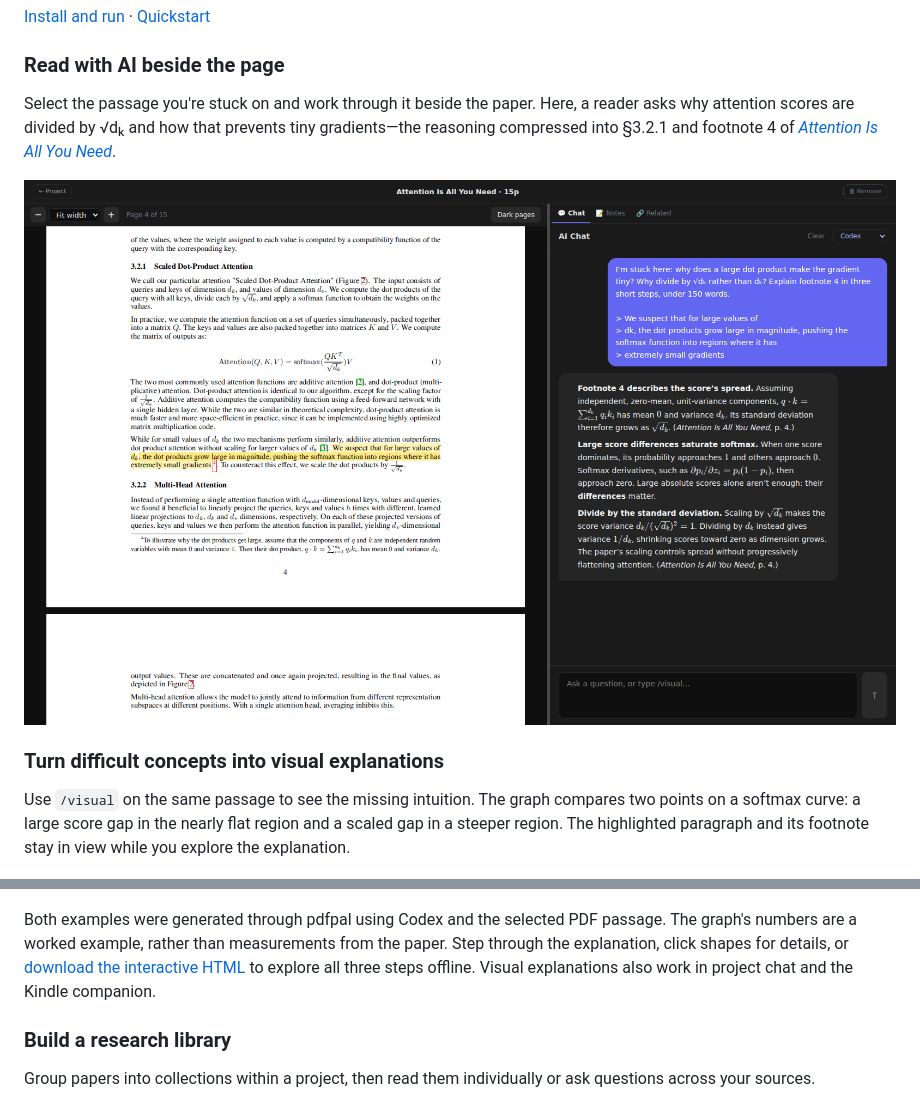
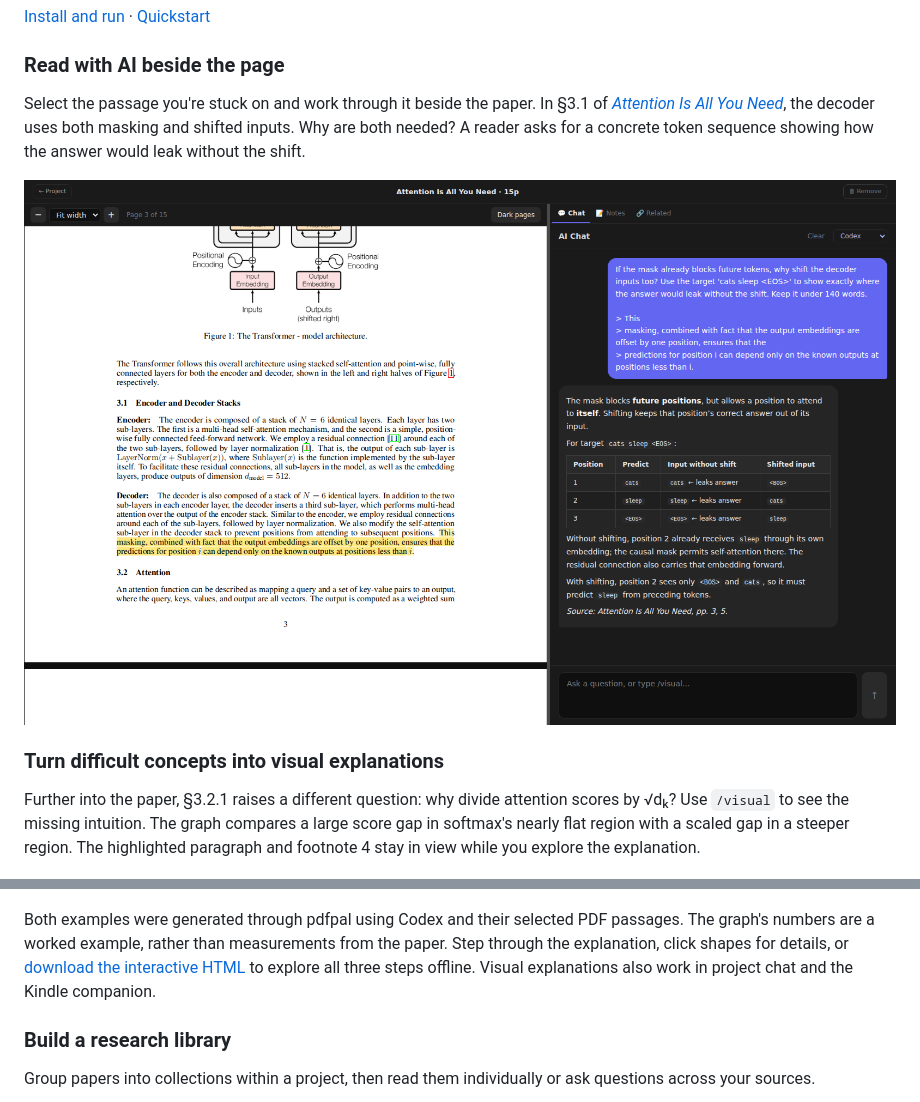
Before and after one commit to andrepaim/pdfpal, a Markdown page: README.md, 2 parts joined by grey strips. Drawn GitHub-style; pictures changed too: screenshots/1-reader.png.

Commit message:
docs: show distinct reading obstacles in showcase screenshots

```diff
--- a/README.md
+++ b/README.md
@@ -16,5 +16,5 @@ Available as a **Windows desktop app** or a **CLI and browser reader on Linux/WS
 
 ### Read with AI beside the page
 
-Select the passage you're stuck on and work through it beside the paper. Here, a reader asks why attention scores are divided by √dₖ and how that prevents tiny gradients—the reasoning compressed into §3.2.1 and footnote 4 of [*Attention Is All You Need*](https://arxiv.org/pdf/1706.03762v7).
+Select the passage you're stuck on and work through it beside the paper. In §3.1 of [*Attention Is All You Need*](https://arxiv.org/pdf/1706.03762v7), the decoder uses both masking and shifted inputs. Why are both needed? A reader asks for a concrete token sequence showing how the answer would leak without the shift.
 
@@ -22,11 +22,11 @@ Select the passage you're stuck on and work through it beside the paper. Here, a
 
 ### Turn difficult concepts into visual explanations
 
-Use `/visual` on the same passage to see the missing intuition. The graph compares two points on a softmax curve: a large score gap in the nearly flat region and a scaled gap in a steeper region. The highlighted paragraph and its footnote stay in view while you explore the explanation.
+Further into the paper, §3.2.1 raises a different question: why divide attention scores by √dₖ? Use `/visual` to see the missing intuition. The graph compares a large score gap in softmax's nearly flat region with a scaled gap in a steeper region. The highlighted paragraph and footnote 4 stay in view while you explore the explanation.
 
 ![Actual PDF reader showing the selected scaling passage beside an interactive softmax graph comparing the flat and steep regions](screenshots/9-visual-explanation.png)
 
-Both examples were generated through pdfpal using Codex and the selected PDF passage. The graph's numbers are a worked example, rather than measurements from the paper. Step through the explanation, click shapes for details, or [download the interactive HTML](screenshots/9-visual-explanation.html) to explore all three steps offline. Visual explanations also work in project chat and the Kindle companion.
+Both examples were generated through pdfpal using Codex and their selected PDF passages. The graph's numbers are a worked example, rather than measurements from the paper. Step through the explanation, click shapes for details, or [download the interactive HTML](screenshots/9-visual-explanation.html) to explore all three steps offline. Visual explanations also work in project chat and the Kindle companion.
 
 ### Build a research library
 
```
Also changed, not shown: other parts of README.md (+1 -1 lines), 2 other files.
